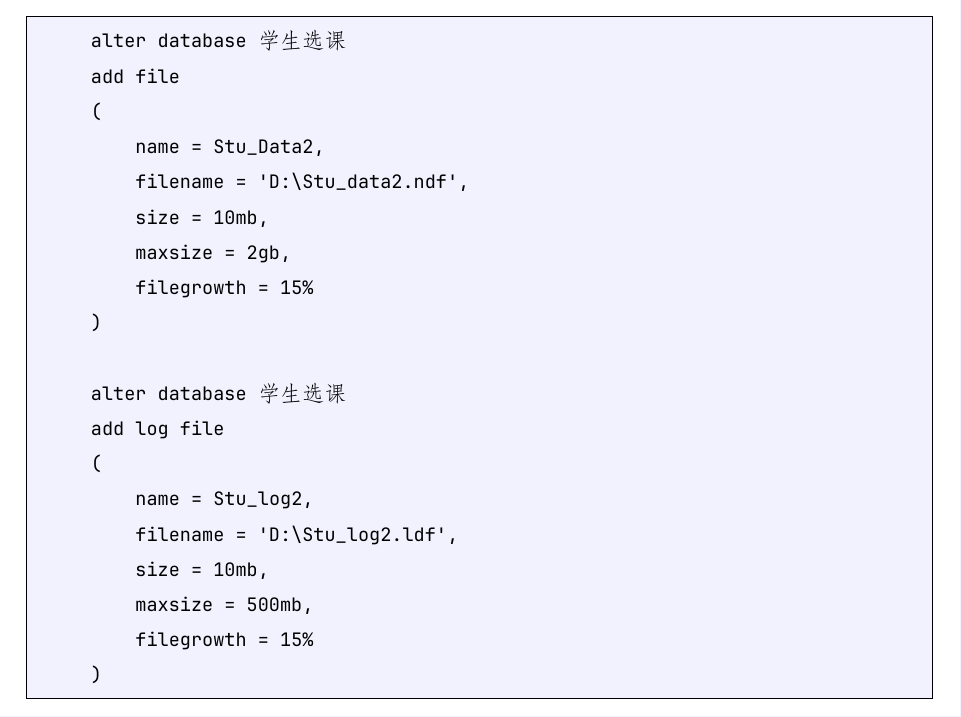
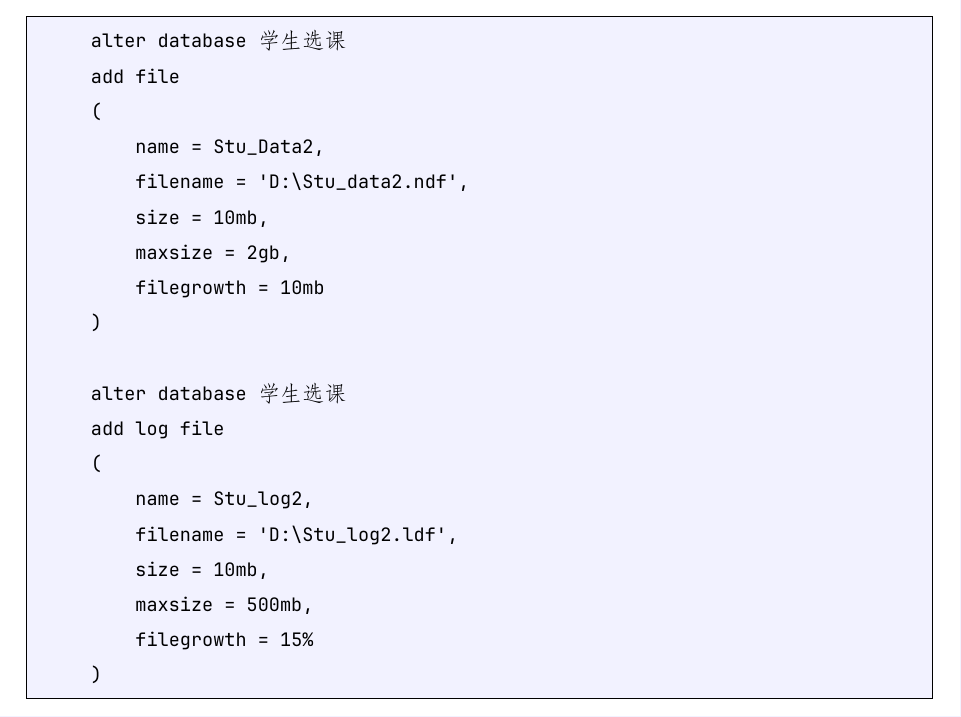
Before and after one commit to qtcyy/SQL-Final-Review, a LaTeX document (page/main/main.tex, which reads page/sections/1.tex): part of page 4 of 35, cut so that both start at the same text. Compiled offline with XeLaTeX.

Commit message:
fix: 🐛 修改第一题的错误

```diff
--- a/page/sections/1.tex
+++ b/page/sections/1.tex
@@ -23,7 +23,7 @@
         filename = 'D:\Stu_data2.ndf',
         size = 10mb,
         maxsize = 2gb,
-        filegrowth = 15%
+        filegrowth = 10mb
     )
 
     alter database 学生选课
```
Also changed, not shown: page/main/main.pdf, 2 other files.
